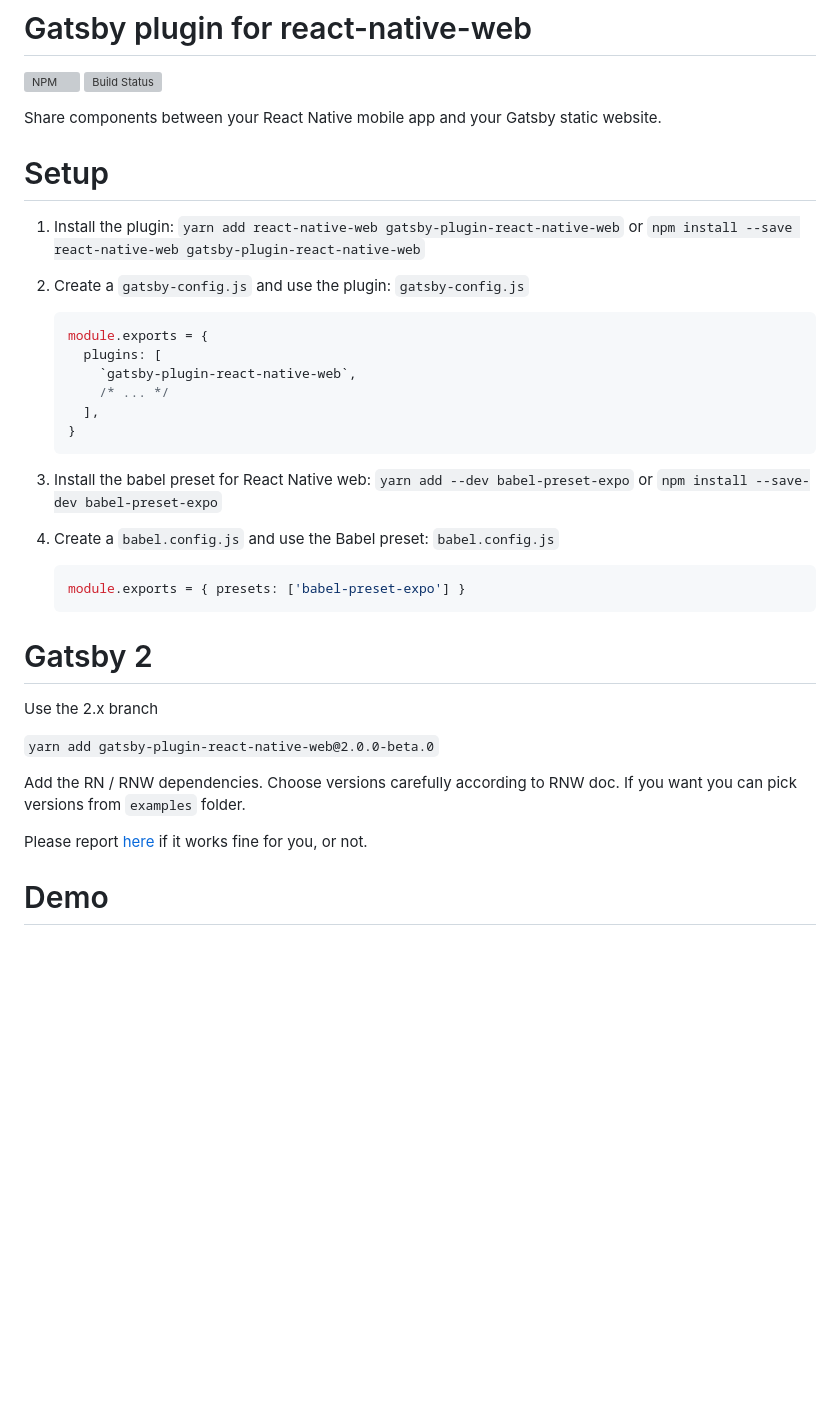
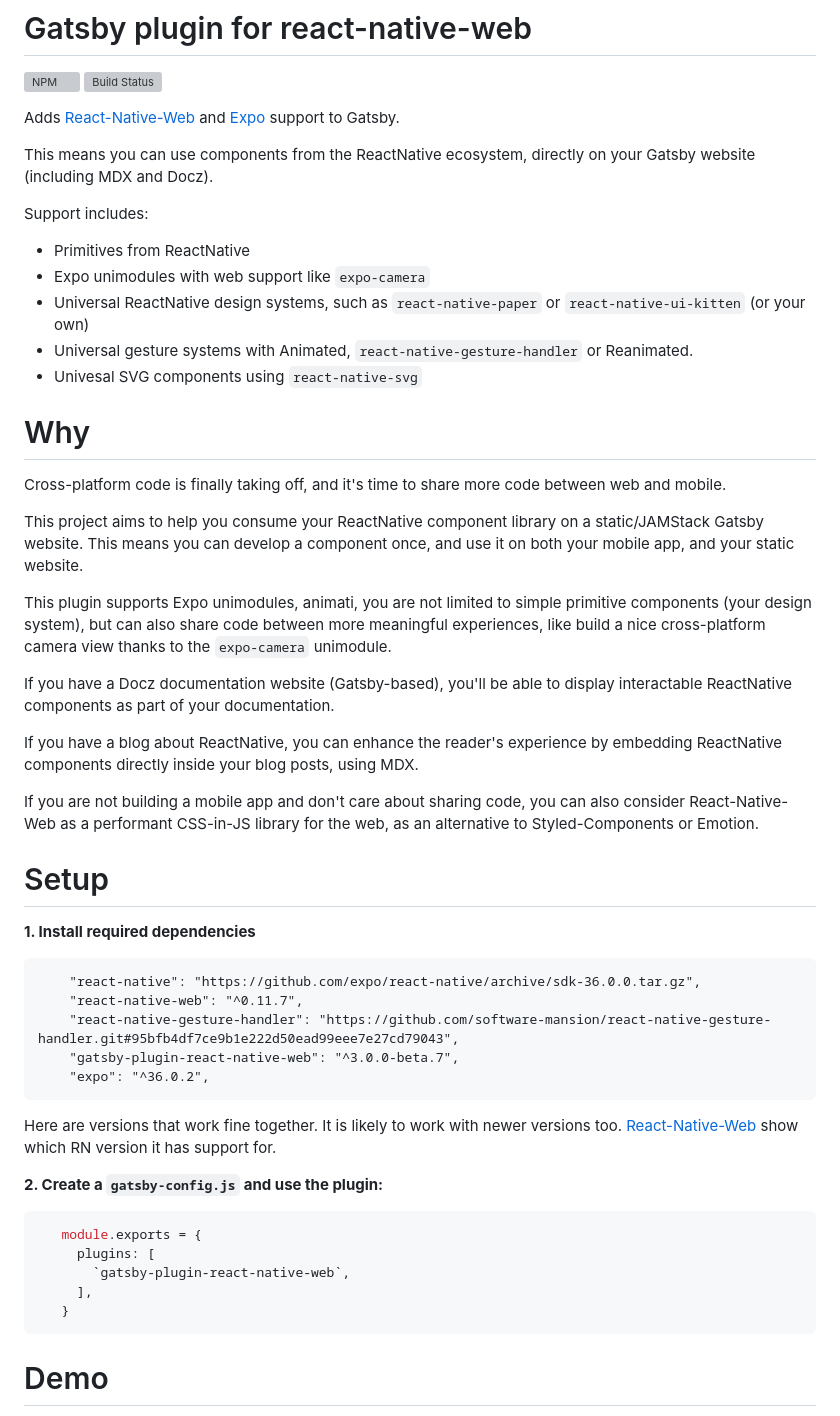
Before and after one commit to BeachBallad/BeachBallad, a Markdown page: README.md, the part around the change printed below. Rendered like a GitHub page; blank space fills up the shorter version; grey boxes are pictures that could not be loaded.

Commit message:
revamp doc

````diff
--- a/README.md
+++ b/README.md
@@ -3,43 +3,60 @@
 [![NPM](https://img.shields.io/npm/dm/gatsby-plugin-react-native-web.svg)](https://www.npmjs.com/package/gatsby-plugin-react-native-web)
 [![Build Status](https://travis-ci.com/slorber/gatsby-plugin-react-native-web.svg?branch=master)](https://travis-ci.com/slorber/gatsby-plugin-react-native-web)
 
-Share components between your React Native mobile app and your Gatsby static website.
+Adds [React-Native-Web](https://github.com/necolas/react-native-web) and [Expo](https://docs.expo.io/) support to Gatsby.
+
+This means you can use components from the ReactNative ecosystem, directly on your Gatsby website (including MDX and Docz).
+
+Support includes:
+- Primitives from ReactNative
+- Expo unimodules with web support like `expo-camera`
+- Universal ReactNative design systems, such as `react-native-paper` or `react-native-ui-kitten` (or your own)
+- Universal gesture systems with Animated, `react-native-gesture-handler` or Reanimated.
+- Univesal SVG components using `react-native-svg`
+
+
+# Why
+
+Cross-platform code is finally taking off, and it's time to share more code between web and mobile.
+
+This project aims to help you consume your ReactNative component library on a static/JAMStack Gatsby website. This means you can develop a component once, and use it on both your mobile app, and your static website.
+
+This plugin supports Expo unimodules, animati, you are not limited to simple primitive components (your design system), but can also share code between more meaningful experiences, like build a nice cross-platform camera view thanks to the `expo-camera` unimodule.
+
+If you have a Docz documentation website (Gatsby-based), you'll be able to display interactable ReactNative components as part of your documentation.
+
+If you have a blog about ReactNative, you can enhance the reader's experience by embedding ReactNative components directly inside your blog posts, using MDX.
+
+If you are not building a mobile app and don't care about sharing code, you can also consider React-Native-Web as a performant CSS-in-JS library for the web, as an alternative to Styled-Components or Emotion.
+
 
 # Setup
 
-1. Install the plugin: `yarn add react-native-web gatsby-plugin-react-native-web` or `npm install --save react-native-web gatsby-plugin-react-native-web`
-2. Create a `gatsby-config.js` and use the plugin:
-   `gatsby-config.js`
+**1. Install required dependencies**
 
-   ```js
+```
+    "react-native": "https://github.com/expo/react-native/archive/sdk-36.0.0.tar.gz",
+    "react-native-web": "^0.11.7",
+    "react-native-gesture-handler": "https://github.com/software-mansion/react-native-gesture-handler.git#95bfb4df7ce9b1e222d50ead99eee7e27cd79043",
+    "gatsby-plugin-react-native-web": "^3.0.0-beta.7",
+    "expo": "^36.0.2",
+```
+
+Here are versions that work fine together.
+It is likely to work with newer versions too.
+[React-Native-Web](https://github.com/necolas/react-native-web) show which RN version it has support for.
+
+
+
+**2. Create a `gatsby-config.js` and use the plugin:**
+
+```js
    module.exports = {
      plugins: [
        `gatsby-plugin-react-native-web`,
-       /* ... */
      ],
    }
-   ```
-
-3. Install the babel preset for React Native web: `yarn add --dev babel-preset-expo` or `npm install --save-dev babel-preset-expo`
-
-4. Create a `babel.config.js` and use the Babel preset:
-   `babel.config.js`
-
-   ```js
-   module.exports = { presets: ['babel-preset-expo'] }
-   ```
-
-# Gatsby 2
-
-Use the 2.x branch
-
-`yarn add gatsby-plugin-react-native-web@2.0.0-beta.0`
-
-Add the RN / RNW dependencies.
-Choose versions carefully according to RNW doc.
-If you want you can pick versions from `examples` folder.
-
-Please report [here](https://github.com/slorber/gatsby-plugin-react-native-web) if it works fine for you, or not.
+```
 
 # Demo
 
````
Also changed, not shown: other parts of README.md (+34 -0 lines).
